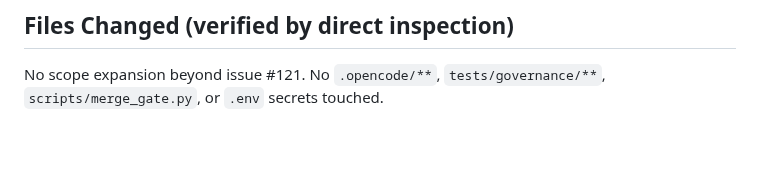
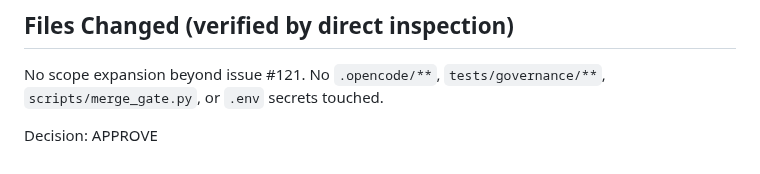
Before and after one commit to CarlosEGoulart/AiClip, a Markdown page: specs/121-tiktok-publishing/evidence.md, the part around the change. Drawn GitHub-style.

Commit message:
docs(specs): record Decision: APPROVE in evidence.md
Add explicit 'Decision: APPROVE' line to the M12 TikTok Publishing
evidence file so the merge gate and PR enforcement validators can
detect the Tester's approval decision.

Refs #121

```diff
--- a/specs/121-tiktok-publishing/evidence.md
+++ b/specs/121-tiktok-publishing/evidence.md
@@ -108,3 +108,5 @@ Frontend (Vitest: 427 tests) and Governance (173 tests) previously passed and ar
 ## Files Changed (verified by direct inspection)
 
 No scope expansion beyond issue #121. No `.opencode/**`, `tests/governance/**`, `scripts/merge_gate.py`, or `.env` secrets touched.
+
+Decision: APPROVE
```
